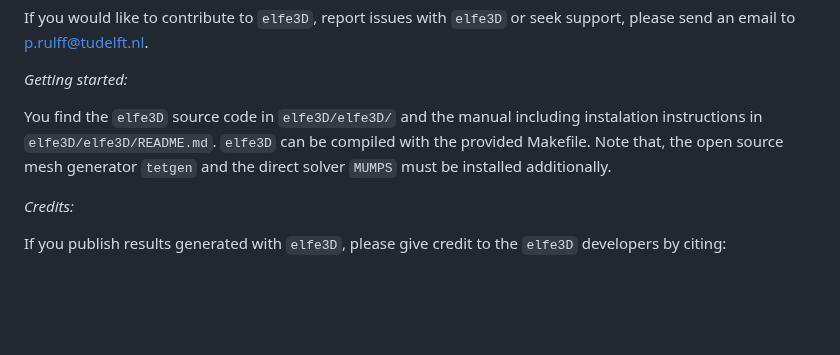
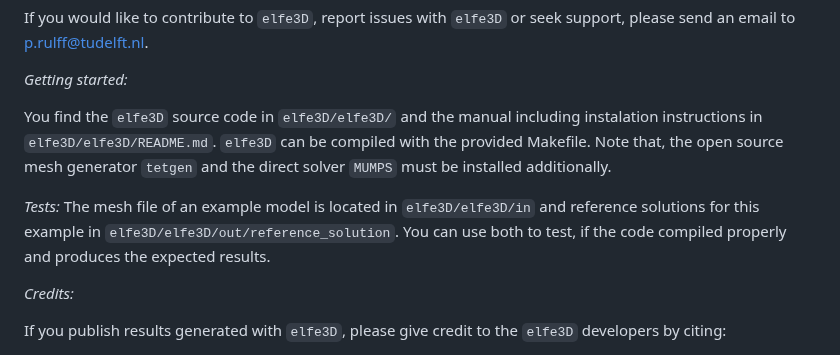
Before and after one commit to emsig/elfe3D, a Markdown page: README.md, the part around the change. Rendered like a GitHub page; blank space fills up the shorter version.

```diff
--- a/README.md
+++ b/README.md
@@ -25,6 +25,10 @@ You find the `elfe3D` source code in `elfe3D/elfe3D/` and the manual including i
 `elfe3D` can be compiled with the provided Makefile.
 Note that, the open source mesh generator `tetgen` and the direct solver `MUMPS` must be installed additionally.
 
+_Tests:_
+The mesh file of an example model is located in `elfe3D/elfe3D/in` and reference solutions for this example in `elfe3D/elfe3D/out/reference_solution`. You can use both to test, if the code compiled properly and produces the expected results.
+
+
 _Credits:_
 
 If you publish results generated with `elfe3D`, please give credit to the `elfe3D` developers by citing:
```
